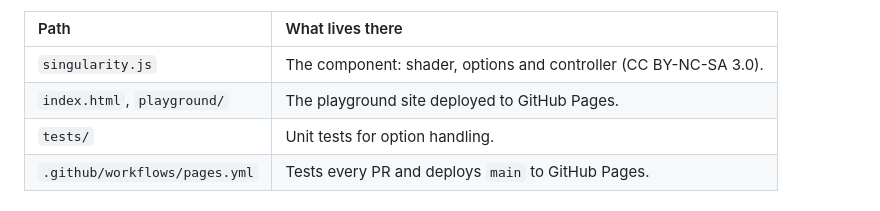
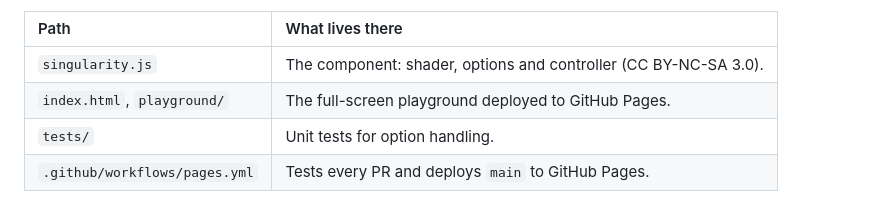
Before and after one commit to AppKade/singularity, a Markdown page: README.md, the part around one of its changes. Rendered like a GitHub page.

```diff
--- a/README.md
+++ b/README.md
@@ -120,7 +120,7 @@ npm test         # node --test
 | Path | What lives there |
 | :-- | :-- |
 | `singularity.js` | The component: shader, options and controller (CC BY-NC-SA 3.0). |
-| `index.html`, `playground/` | The playground site deployed to GitHub Pages. |
+| `index.html`, `playground/` | The full-screen playground deployed to GitHub Pages. |
 | `tests/` | Unit tests for option handling. |
 | `.github/workflows/pages.yml` | Tests every PR and deploys `main` to GitHub Pages. |
 
```
Also changed, not shown: other parts of README.md (+1 -1 lines), CLAUDE.md (+1 -1 lines), docs/playground.jpg, 3 other files.
